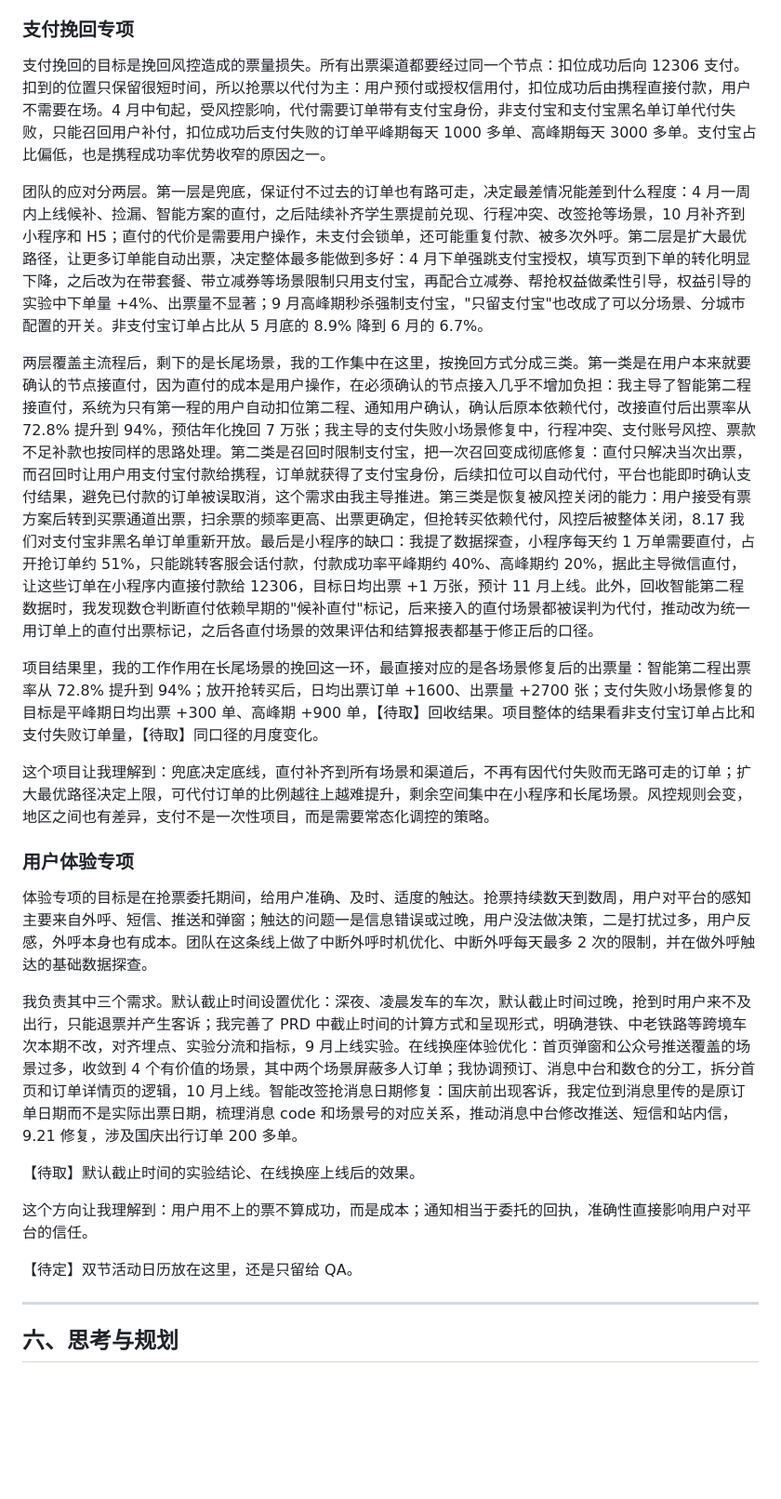
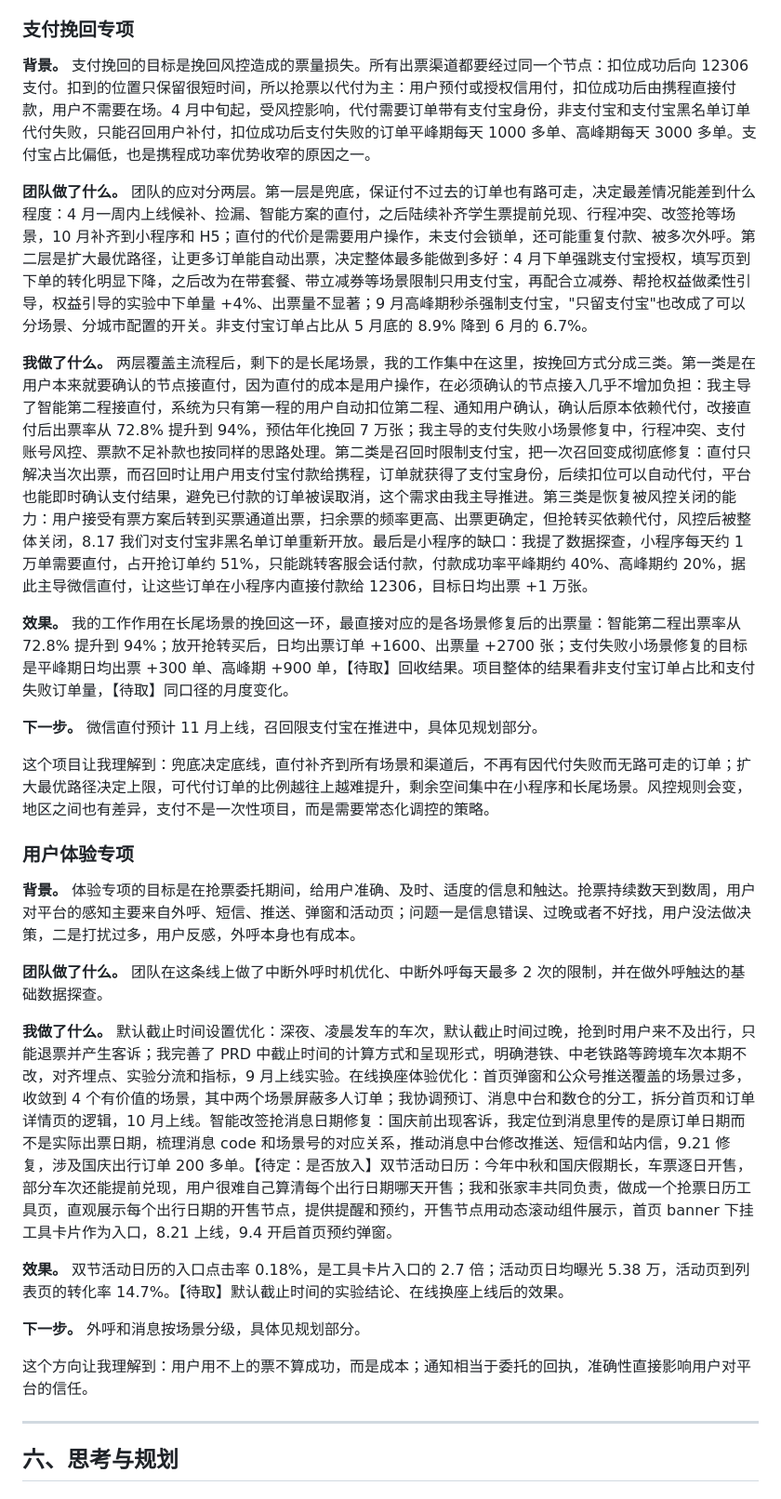
Before and after one commit to Wennie006/AI-myself, a Markdown page: 答辩逐字稿_业务逻辑版.md, the part around one of its changes. Shown at 93% size. Drawn GitHub-style; blank space fills up the shorter version.

```diff
--- a/答辩逐字稿_业务逻辑版.md
+++ b/答辩逐字稿_业务逻辑版.md
@@ -43,27 +45,31 @@
 
 ### 支付挽回专项
 
-支付挽回的目标是挽回风控造成的票量损失。所有出票渠道都要经过同一个节点：扣位成功后向 12306 支付。扣到的位置只保留很短时间，所以抢票以代付为主：用户预付或授权信用付，扣位成功后由携程直接付款，用户不需要在场。4 月中旬起，受风控影响，代付需要订单带有支付宝身份，非支付宝和支付宝黑名单订单代付失败，只能召回用户补付，扣位成功后支付失败的订单平峰期每天 1000 多单、高峰期每天 3000 多单。支付宝占比偏低，也是携程成功率优势收窄的原因之一。
+**背景。** 支付挽回的目标是挽回风控造成的票量损失。所有出票渠道都要经过同一个节点：扣位成功后向 12306 支付。扣到的位置只保留很短时间，所以抢票以代付为主：用户预付或授权信用付，扣位成功后由携程直接付款，用户不需要在场。4 月中旬起，受风控影响，代付需要订单带有支付宝身份，非支付宝和支付宝黑名单订单代付失败，只能召回用户补付，扣位成功后支付失败的订单平峰期每天 1000 多单、高峰期每天 3000 多单。支付宝占比偏低，也是携程成功率优势收窄的原因之一。
 
-团队的应对分两层。第一层是兜底，保证付不过去的订单也有路可走，决定最差情况能差到什么程度：4 月一周内上线候补、捡漏、智能方案的直付，之后陆续补齐学生票提前兑现、行程冲突、改签抢等场景，10 月补齐到小程序和 H5；直付的代价是需要用户操作，未支付会锁单，还可能重复付款、被多次外呼。第二层是扩大最优路径，让更多订单能自动出票，决定整体最多能做到多好：4 月下单强跳支付宝授权，填写页到下单的转化明显下降，之后改为在带套餐、带立减券等场景限制只用支付宝，再配合立减券、帮抢权益做柔性引导，权益引导的实验中下单量 +4%、出票量不显著；9 月高峰期秒杀强制支付宝，"只留支付宝"也改成了可以分场景、分城市配置的开关。非支付宝订单占比从 5 月底的 8.9% 降到 6 月的 6.7%。
+**团队做了什么。** 团队的应对分两层。第一层是兜底，保证付不过去的订单也有路可走，决定最差情况能差到什么程度：4 月一周内上线候补、捡漏、智能方案的直付，之后陆续补齐学生票提前兑现、行程冲突、改签抢等场景，10 月补齐到小程序和 H5；直付的代价是需要用户操作，未支付会锁单，还可能重复付款、被多次外呼。第二层是扩大最优路径，让更多订单能自动出票，决定整体最多能做到多好：4 月下单强跳支付宝授权，填写页到下单的转化明显下降，之后改为在带套餐、带立减券等场景限制只用支付宝，再配合立减券、帮抢权益做柔性引导，权益引导的实验中下单量 +4%、出票量不显著；9 月高峰期秒杀强制支付宝，"只留支付宝"也改成了可以分场景、分城市配置的开关。非支付宝订单占比从 5 月底的 8.9% 降到 6 月的 6.7%。
 
-两层覆盖主流程后，剩下的是长尾场景，我的工作集中在这里，按挽回方式分成三类。第一类是在用户本来就要确认的节点接直付，因为直付的成本是用户操作，在必须确认的节点接入几乎不增加负担：我主导了智能第二程接直付，系统为只有第一程的用户自动扣位第二程、通知用户确认，确认后原本依赖代付，改接直付后出票率从 72.8% 提升到 94%，预估年化挽回 7 万张；我主导的支付失败小场景修复中，行程冲突、支付账号风控、票款不足补款也按同样的思路处理。第二类是召回时限制支付宝，把一次召回变成彻底修复：直付只解决当次出票，而召回时让用户用支付宝付款给携程，订单就获得了支付宝身份，后续扣位可以自动代付，平台也能即时确认支付结果，避免已付款的订单被误取消，这个需求由我主导推进。第三类是恢复被风控关闭的能力：用户接受有票方案后转到买票通道出票，扫余票的频率更高、出票更确定，但抢转买依赖代付，风控后被整体关闭，8.17 我们对支付宝非黑名单订单重新开放。最后是小程序的缺口：我提了数据探查，小程序每天约 1 万单需要直付，占开抢订单约 51%，只能跳转客服会话付款，付款成功率平峰期约 40%、高峰期约 20%，据此主导微信直付，让这些订单在小程序内直接付款给 12306，目标日均出票 +1 万张，预计 11 月上线。此外，回收智能第二程数据时，我发现数仓判断直付依赖早期的"候补直付"标记，后来接入的直付场景都被误判为代付，推动改为统一用订单上的直付出票标记，之后各直付场景的效果评估和结算报表都基于修正后的口径。
+**我做了什么。** 两层覆盖主流程后，剩下的是长尾场景，我的工作集中在这里，按挽回方式分成三类。第一类是在用户本来就要确认的节点接直付，因为直付的成本是用户操作，在必须确认的节点接入几乎不增加负担：我主导了智能第二程接直付，系统为只有第一程的用户自动扣位第二程、通知用户确认，确认后原本依赖代付，改接直付后出票率从 72.8% 提升到 94%，预估年化挽回 7 万张；我主导的支付失败小场景修复中，行程冲突、支付账号风控、票款不足补款也按同样的思路处理。第二类是召回时限制支付宝，把一次召回变成彻底修复：直付只解决当次出票，而召回时让用户用支付宝付款给携程，订单就获得了支付宝身份，后续扣位可以自动代付，平台也能即时确认支付结果，避免已付款的订单被误取消，这个需求由我主导推进。第三类是恢复被风控关闭的能力：用户接受有票方案后转到买票通道出票，扫余票的频率更高、出票更确定，但抢转买依赖代付，风控后被整体关闭，8.17 我们对支付宝非黑名单订单重新开放。最后是小程序的缺口：我提了数据探查，小程序每天约 1 万单需要直付，占开抢订单约 51%，只能跳转客服会话付款，付款成功率平峰期约 40%、高峰期约 20%，据此主导微信直付，让这些订单在小程序内直接付款给 12306，目标日均出票 +1 万张。
 
-项目结果里，我的工作作用在长尾场景的挽回这一环，最直接对应的是各场景修复后的出票量：智能第二程出票率从 72.8% 提升到 94%；放开抢转买后，日均出票订单 +1600、出票量 +2700 张；支付失败小场景修复的目标是平峰期日均出票 +300 单、高峰期 +900 单，【待取】回收结果。项目整体的结果看非支付宝订单占比和支付失败订单量，【待取】同口径的月度变化。
+**效果。** 我的工作作用在长尾场景的挽回这一环，最直接对应的是各场景修复后的出票量：智能第二程出票率从 72.8% 提升到 94%；放开抢转买后，日均出票订单 +1600、出票量 +2700 张；支付失败小场景修复的目标是平峰期日均出票 +300 单、高峰期 +900 单，【待取】回收结果。项目整体的结果看非支付宝订单占比和支付失败订单量，【待取】同口径的月度变化。
+
+**下一步。** 微信直付预计 11 月上线，召回限支付宝在推进中，具体见规划部分。
 
 这个项目让我理解到：兜底决定底线，直付补齐到所有场景和渠道后，不再有因代付失败而无路可走的订单；扩大最优路径决定上限，可代付订单的比例越往上越难提升，剩余空间集中在小程序和长尾场景。风控规则会变，地区之间也有差异，支付不是一次性项目，而是需要常态化调控的策略。
 
 ### 用户体验专项
 
-体验专项的目标是在抢票委托期间，给用户准确、及时、适度的触达。抢票持续数天到数周，用户对平台的感知主要来自外呼、短信、推送和弹窗；触达的问题一是信息错误或过晚，用户没法做决策，二是打扰过多，用户反感，外呼本身也有成本。团队在这条线上做了中断外呼时机优化、中断外呼每天最多 2 次的限制，并在做外呼触达的基础数据探查。
+**背景。** 体验专项的目标是在抢票委托期间，给用户准确、及时、适度的信息和触达。抢票持续数天到数周，用户对平台的感知主要来自外呼、短信、推送、弹窗和活动页；问题一是信息错误、过晚或者不好找，用户没法做决策，二是打扰过多，用户反感，外呼本身也有成本。
 
-我负责其中三个需求。默认截止时间设置优化：深夜、凌晨发车的车次，默认截止时间过晚，抢到时用户来不及出行，只能退票并产生客诉；我完善了 PRD 中截止时间的计算方式和呈现形式，明确港铁、中老铁路等跨境车次本期不改，对齐埋点、实验分流和指标，9 月上线实验。在线换座体验优化：首页弹窗和公众号推送覆盖的场景过多，收敛到 4 个有价值的场景，其中两个场景屏蔽多人订单；我协调预订、消息中台和数仓的分工，拆分首页和订单详情页的逻辑，10 月上线。智能改签抢消息日期修复：国庆前出现客诉，我定位到消息里传的是原订单日期而不是实际出票日期，梳理消息 code 和场景号的对应关系，推动消息中台修改推送、短信和站内信，9.21 修复，涉及国庆出行订单 200 多单。
+**团队做了什么。** 团队在这条线上做了中断外呼时机优化、中断外呼每天最多 2 次的限制，并在做外呼触达的基础数据探查。
 
-【待取】默认截止时间的实验结论、在线换座上线后的效果。
+**我做了什么。** 默认截止时间设置优化：深夜、凌晨发车的车次，默认截止时间过晚，抢到时用户来不及出行，只能退票并产生客诉；我完善了 PRD 中截止时间的计算方式和呈现形式，明确港铁、中老铁路等跨境车次本期不改，对齐埋点、实验分流和指标，9 月上线实验。在线换座体验优化：首页弹窗和公众号推送覆盖的场景过多，收敛到 4 个有价值的场景，其中两个场景屏蔽多人订单；我协调预订、消息中台和数仓的分工，拆分首页和订单详情页的逻辑，10 月上线。智能改签抢消息日期修复：国庆前出现客诉，我定位到消息里传的是原订单日期而不是实际出票日期，梳理消息 code 和场景号的对应关系，推动消息中台修改推送、短信和站内信，9.21 修复，涉及国庆出行订单 200 多单。【待定：是否放入】双节活动日历：今年中秋和国庆假期长，车票逐日开售，部分车次还能提前兑现，用户很难自己算清每个出行日期哪天开售；我和张家丰共同负责，做成一个抢票日历工具页，直观展示每个出行日期的开售节点，提供提醒和预约，开售节点用动态滚动组件展示，首页 banner 下挂工具卡片作为入口，8.21 上线，9.4 开启首页预约弹窗。
+
+**效果。** 双节活动日历的入口点击率 0.18%，是工具卡片入口的 2.7 倍；活动页日均曝光 5.38 万，活动页到列表页的转化率 14.7%。【待取】默认截止时间的实验结论、在线换座上线后的效果。
+
+**下一步。** 外呼和消息按场景分级，具体见规划部分。
 
 这个方向让我理解到：用户用不上的票不算成功，而是成本；通知相当于委托的回执，准确性直接影响用户对平台的信任。
-
-【待定】双节活动日历放在这里，还是只留给 QA。
 
 ---
 
```
Also changed, not shown: other parts of 答辩逐字稿_业务逻辑版.md (+16 -5 lines).
